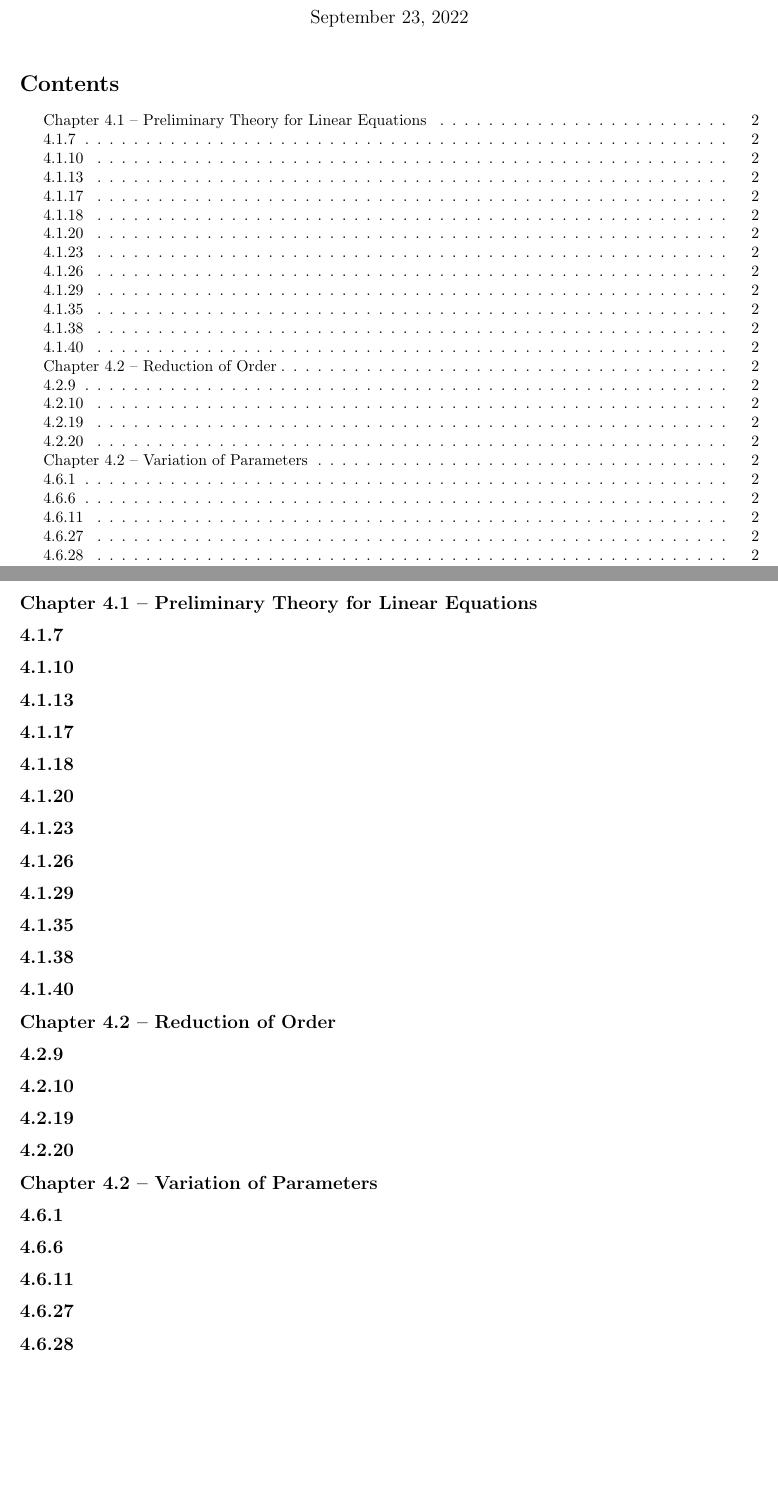
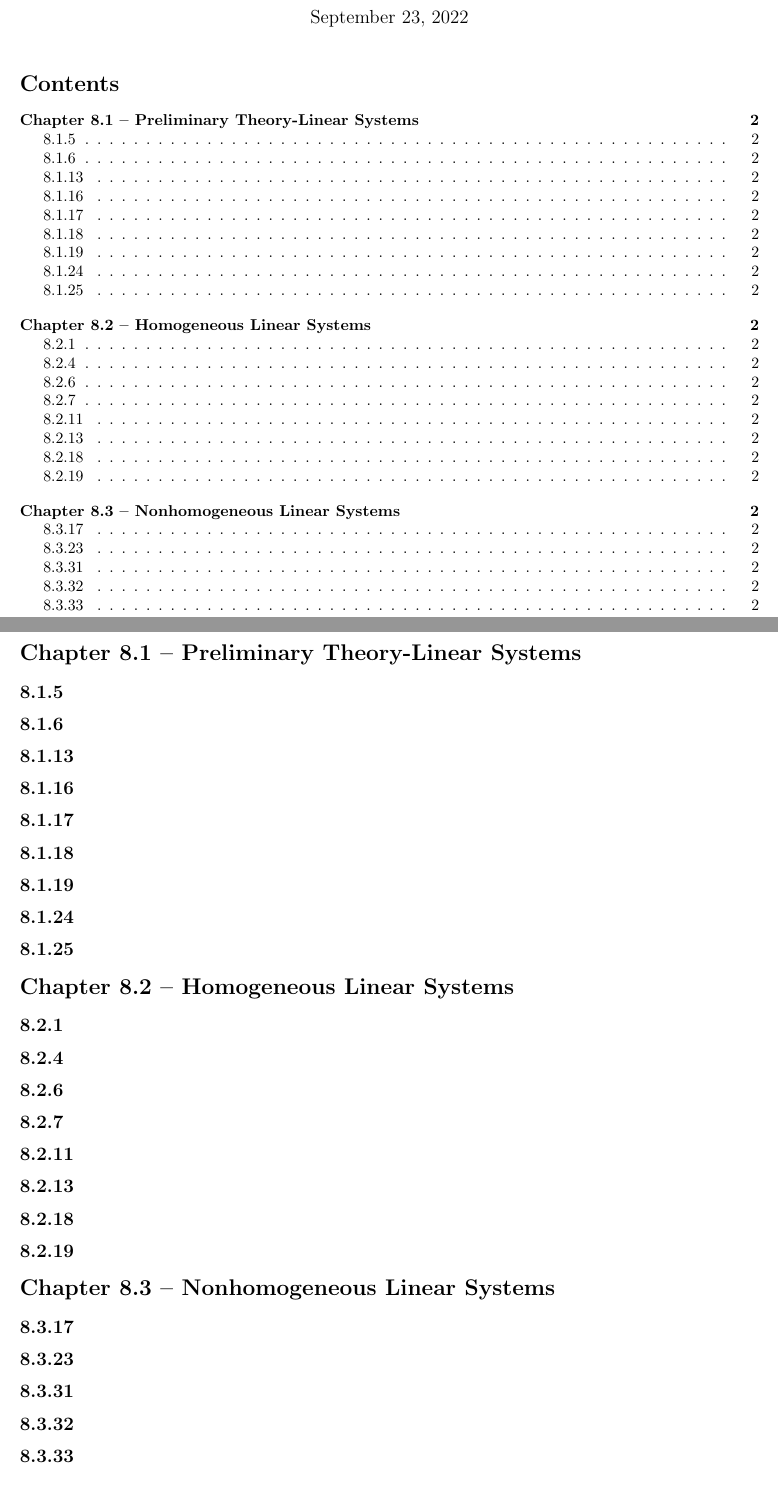
Before and after one commit to Oozna/Differential-Equations, a LaTeX document (c8/test.tex): two parts of pages 1 and 2 of 2, joined at a grey line, cut so that both start at the same text. Compiled offline with pdfLaTeX.

Commit message:
Why do I always forget to commit

```diff
--- a/c8/test.tex
+++ b/c8/test.tex
@@ -5,7 +5,7 @@
 
 \setcounter{secnumdepth}{0}
 
-\title{Chapter 2 -- Higher-Order Differential Equations}
+\title{Chapter 8 -- Systems of Linear First-Order Differential Equations}
 \author{Eric Johansson}
 
 \newcommand*\dif{\mathop{}\!\mathrm{d}}
@@ -14,37 +14,38 @@
 \tableofcontents
 \newpage
 
-\subsection{Chapter 4.1 -- Preliminary Theory for Linear Equations }
+\section{Chapter 8.1 -- Preliminary Theory-Linear Systems}
+
+\subsection{8.1.5}
+\subsection{8.1.6}
+\subsection{8.1.13}
+\subsection{8.1.16}
+\subsection{8.1.17}
+\subsection{8.1.18}
+\subsection{8.1.19}
+\subsection{8.1.24}
+\subsection{8.1.25}
 
 
-\subsection{4.1.7}
-\subsection{4.1.10}
-\subsection{4.1.13}
-\subsection{4.1.17}
-\subsection{4.1.18}
-\subsection{4.1.20}
-\subsection{4.1.23}
-\subsection{4.1.26}
-\subsection{4.1.29}
-\subsection{4.1.35}
-\subsection{4.1.38}
-\subsection{4.1.40}
+\section{Chapter 8.2 -- Homogeneous Linear Systems}
 
+\subsection{8.2.1}
+\subsection{8.2.4}
+\subsection{8.2.6}
+\subsection{8.2.7}
+\subsection{8.2.11}
+\subsection{8.2.13}
+\subsection{8.2.18}
+\subsection{8.2.19}
 
-\subsection{Chapter 4.2 -- Reduction of Order}
+\section{Chapter 8.3 -- Nonhomogeneous Linear Systems}
 
-\subsection{4.2.9}
-\subsection{4.2.10}
-\subsection{4.2.19}
-\subsection{4.2.20}
+\subsection{8.3.17}
+\subsection{8.3.23}
+\subsection{8.3.31}
+\subsection{8.3.32}
+\subsection{8.3.33}
 
-\subsection{Chapter 4.2 -- Variation of Parameters}
-
-\subsection{4.6.1}
-\subsection{4.6.6}
-\subsection{4.6.11}
-\subsection{4.6.27}
-\subsection{4.6.28}
 
 
 \end{document}
```
Also changed, not shown: c10/test.tex (added, +55 -0 lines), c2/test.tex (+0 -1 lines), c4/test.tex (+3 -3 lines), c4/test.pdf, 2 other files.
